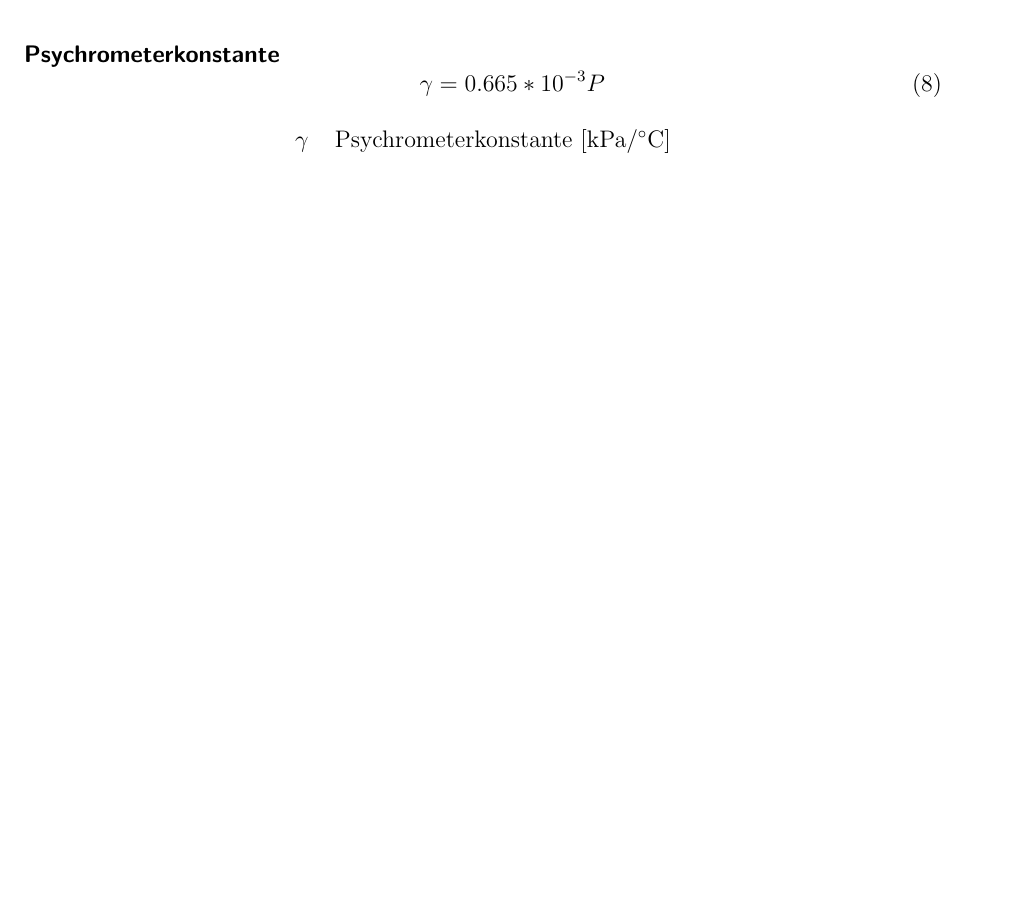
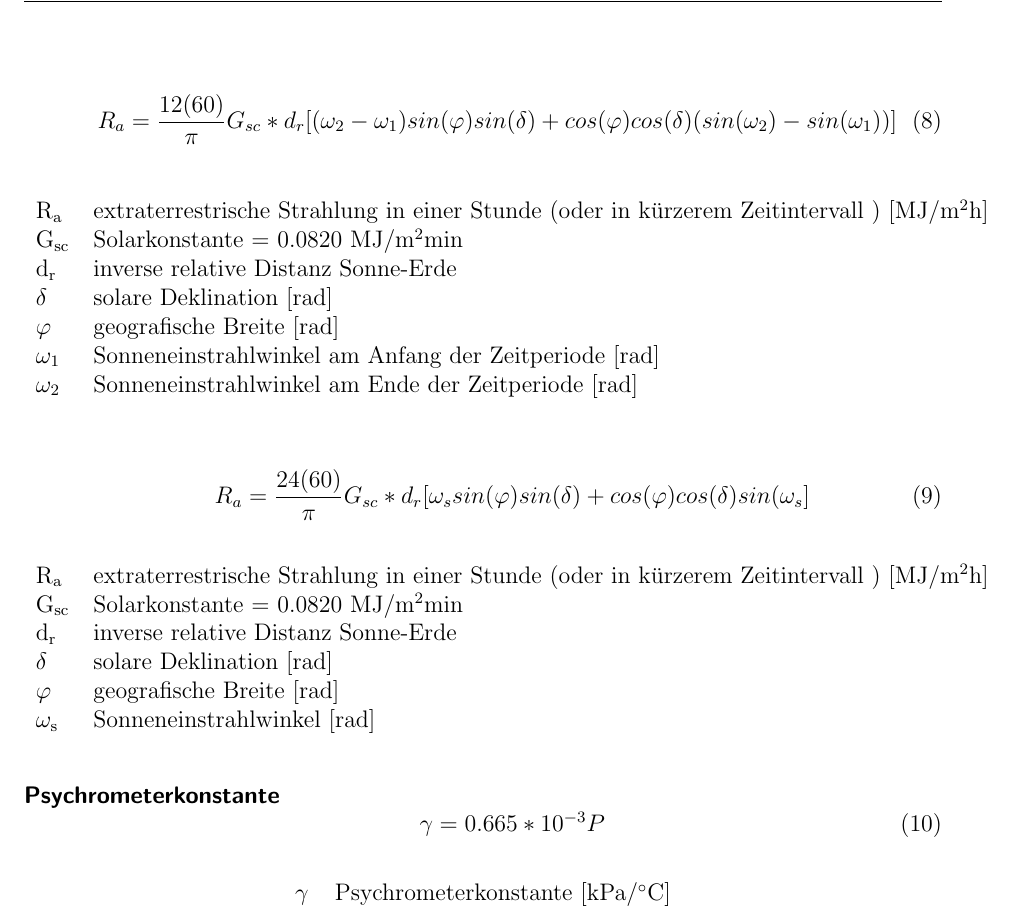
Before and after one commit to bohemianoid/stud-evapotranspiration, a LaTeX paper (doc/Experiment_4.tex, which reads doc/methode.tex): part of page 9 of 10 before the commit and part of page 9 of 11 after it, cut at the place of the change, the shorter picture padded with empty space. Compiled offline with pdfLaTeX; an older LaTeX class or package is replaced by its successor.

Commit message:
documentation

```diff
--- a/doc/methode.tex
+++ b/doc/methode.tex
@@ -151,6 +151,40 @@ z & Höhe über Meer [m]\\
 \end{tabular}
 \end{table}
 
+\begin{equation}
+\label{eq:Ra_short_period}
+R_{a}=\frac{12 (60)}{\pi}G_{sc}*d_{r}[(\omega _{2}-\omega _{1})sin(\varphi)sin(\delta)+cos(\varphi)cos(\delta)(sin(\omega _{2})- sin(\omega _{1}))]
+\end{equation}
+\begin{table}[H]
+\centering
+\begin{tabular}{ll}
+R$\mathrm{_{a}}$ & extraterrestrische Strahlung in einer Stunde (oder in kürzerem Zeitintervall ) [MJ/m$\mathrm{^{2}}$h]\\
+G$\mathrm{_{sc}}$ & Solarkonstante = 0.0820 MJ/m$\mathrm{^{2}}$min\\
+d$\mathrm{_{r}}$ & inverse relative Distanz Sonne-Erde\\
+$\mathrm{\delta}$ & solare Deklination [rad]\\
+$\mathrm{\varphi}$ & geografische Breite [rad]\\
+$\mathrm{\omega_{1}}$ & Sonneneinstrahlwinkel am Anfang der Zeitperiode [rad]\\
+$\mathrm{\omega_{2}}$ & Sonneneinstrahlwinkel am Ende der Zeitperiode [rad]\\
+\end{tabular}
+\end{table}
+
+\begin{equation}
+\label{eq:Ra_long_period}
+R_{a}=\frac{24 (60)}{\pi}G_{sc}*d_{r}[\omega _{s}sin(\varphi)sin(\delta)+cos(\varphi)cos(\delta)sin(\omega _{s}]
+\end{equation}
+\begin{table}[H]
+\centering
+\begin{tabular}{ll}
+R$\mathrm{_{a}}$ & extraterrestrische Strahlung in einer Stunde (oder in kürzerem Zeitintervall ) [MJ/m$\mathrm{^{2}}$h]\\
+G$\mathrm{_{sc}}$ & Solarkonstante = 0.0820 MJ/m$\mathrm{^{2}}$min\\
+d$\mathrm{_{r}}$ & inverse relative Distanz Sonne-Erde\\
+$\mathrm{\delta}$ & solare Deklination [rad]\\
+$\mathrm{\varphi}$ & geografische Breite [rad]\\
+$\mathrm{\omega_{s}}$ & Sonneneinstrahlwinkel [rad]\\
+\end{tabular}
+\end{table}
+
+
 
 \item[Psychrometerkonstante]
 \begin{equation}
```
Also changed, not shown: doc/Experiment_4.pdf, doc/methode.tex (2 more changed lines), 4 other files.
